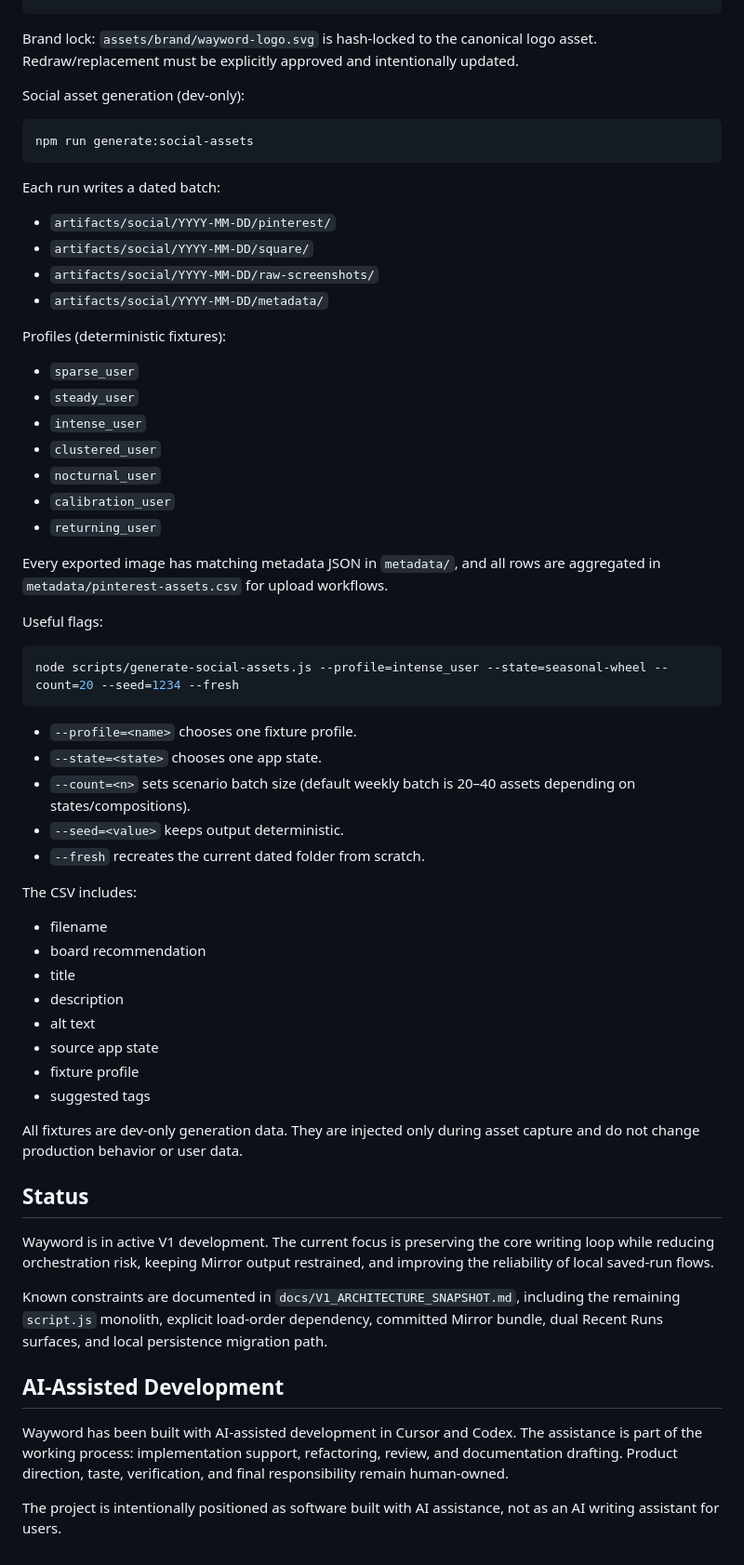
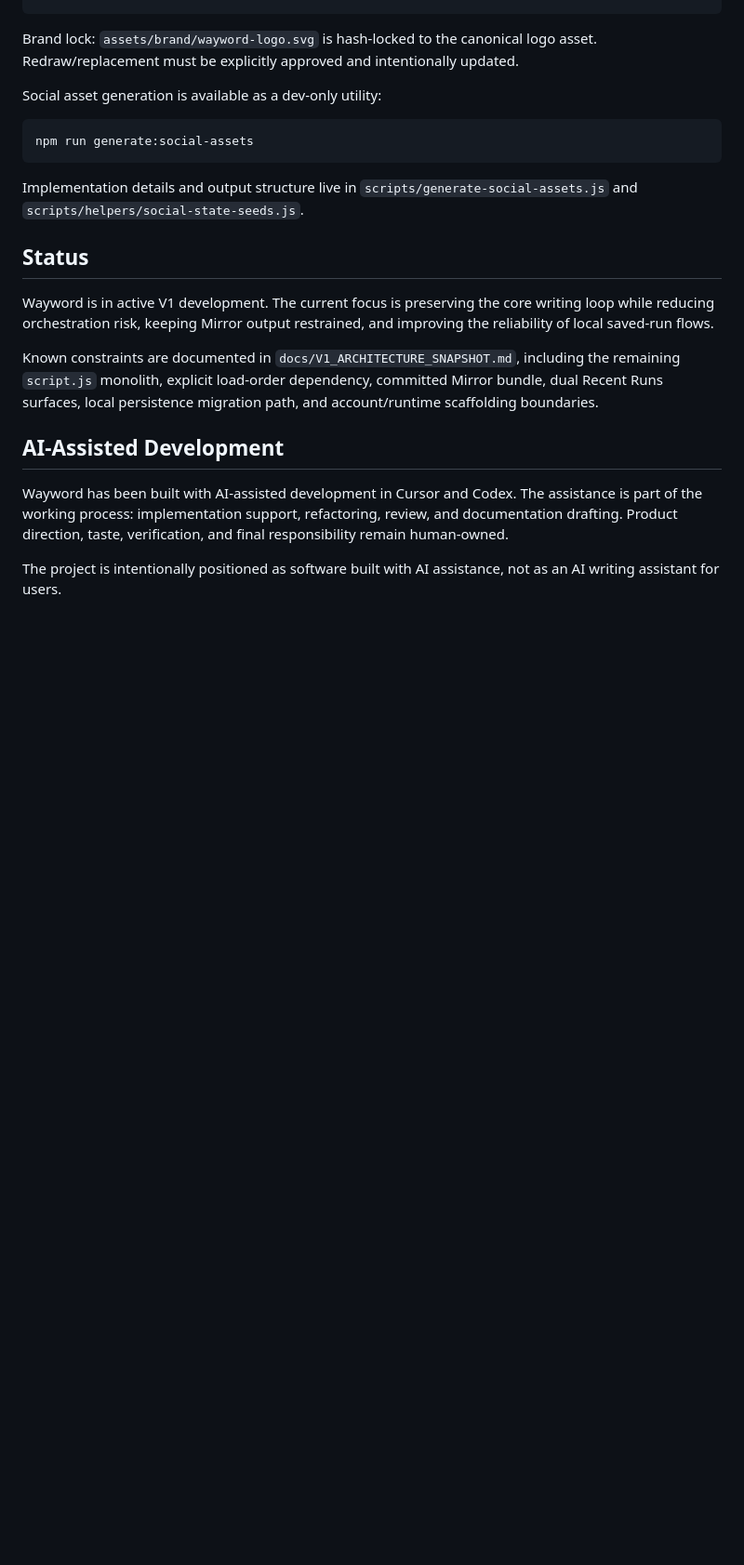
Before and after one commit to moonpogo/wayword, a Markdown page: README.md, the part around one of its changes. Shown at 93% size. Drawn GitHub-style; blank space fills up the shorter version.

Commit message:
docs: align README with current app scope

````diff
--- a/README.md
+++ b/README.md
@@ -90,61 +100,18 @@ npm run verify:patterns-surface
 
 Brand lock: `assets/brand/wayword-logo.svg` is hash-locked to the canonical logo asset. Redraw/replacement must be explicitly approved and intentionally updated.
 
-Social asset generation (dev-only):
+Social asset generation is available as a dev-only utility:
 
 ```sh
 npm run generate:social-assets
 ```
-
-Each run writes a dated batch:
-
-- `artifacts/social/YYYY-MM-DD/pinterest/`
-- `artifacts/social/YYYY-MM-DD/square/`
-- `artifacts/social/YYYY-MM-DD/raw-screenshots/`
-- `artifacts/social/YYYY-MM-DD/metadata/`
-
-Profiles (deterministic fixtures):
-
-- `sparse_user`
-- `steady_user`
-- `intense_user`
-- `clustered_user`
-- `nocturnal_user`
-- `calibration_user`
-- `returning_user`
-
-Every exported image has matching metadata JSON in `metadata/`, and all rows are aggregated in `metadata/pinterest-assets.csv` for upload workflows.
-
-Useful flags:
-
-```sh
-node scripts/generate-social-assets.js --profile=intense_user --state=seasonal-wheel --count=20 --seed=1234 --fresh
-```
-
-- `--profile=<name>` chooses one fixture profile.
-- `--state=<state>` chooses one app state.
-- `--count=<n>` sets scenario batch size (default weekly batch is 20–40 assets depending on states/compositions).
-- `--seed=<value>` keeps output deterministic.
-- `--fresh` recreates the current dated folder from scratch.
-
-The CSV includes:
-
-- filename
-- board recommendation
-- title
-- description
-- alt text
-- source app state
-- fixture profile
-- suggested tags
-
-All fixtures are dev-only generation data. They are injected only during asset capture and do not change production behavior or user data.
+Implementation details and output structure live in `scripts/generate-social-assets.js` and `scripts/helpers/social-state-seeds.js`.
 
 ## Status
 
 Wayword is in active V1 development. The current focus is preserving the core writing loop while reducing orchestration risk, keeping Mirror output restrained, and improving the reliability of local saved-run flows.
 
-Known constraints are documented in `docs/V1_ARCHITECTURE_SNAPSHOT.md`, including the remaining `script.js` monolith, explicit load-order dependency, committed Mirror bundle, dual Recent Runs surfaces, and local persistence migration path.
+Known constraints are documented in `docs/V1_ARCHITECTURE_SNAPSHOT.md`, including the remaining `script.js` monolith, explicit load-order dependency, committed Mirror bundle, dual Recent Runs surfaces, local persistence migration path, and account/runtime scaffolding boundaries.
 
 ## AI-Assisted Development
 
````
Also changed, not shown: other parts of README.md (+13 -3 lines).
